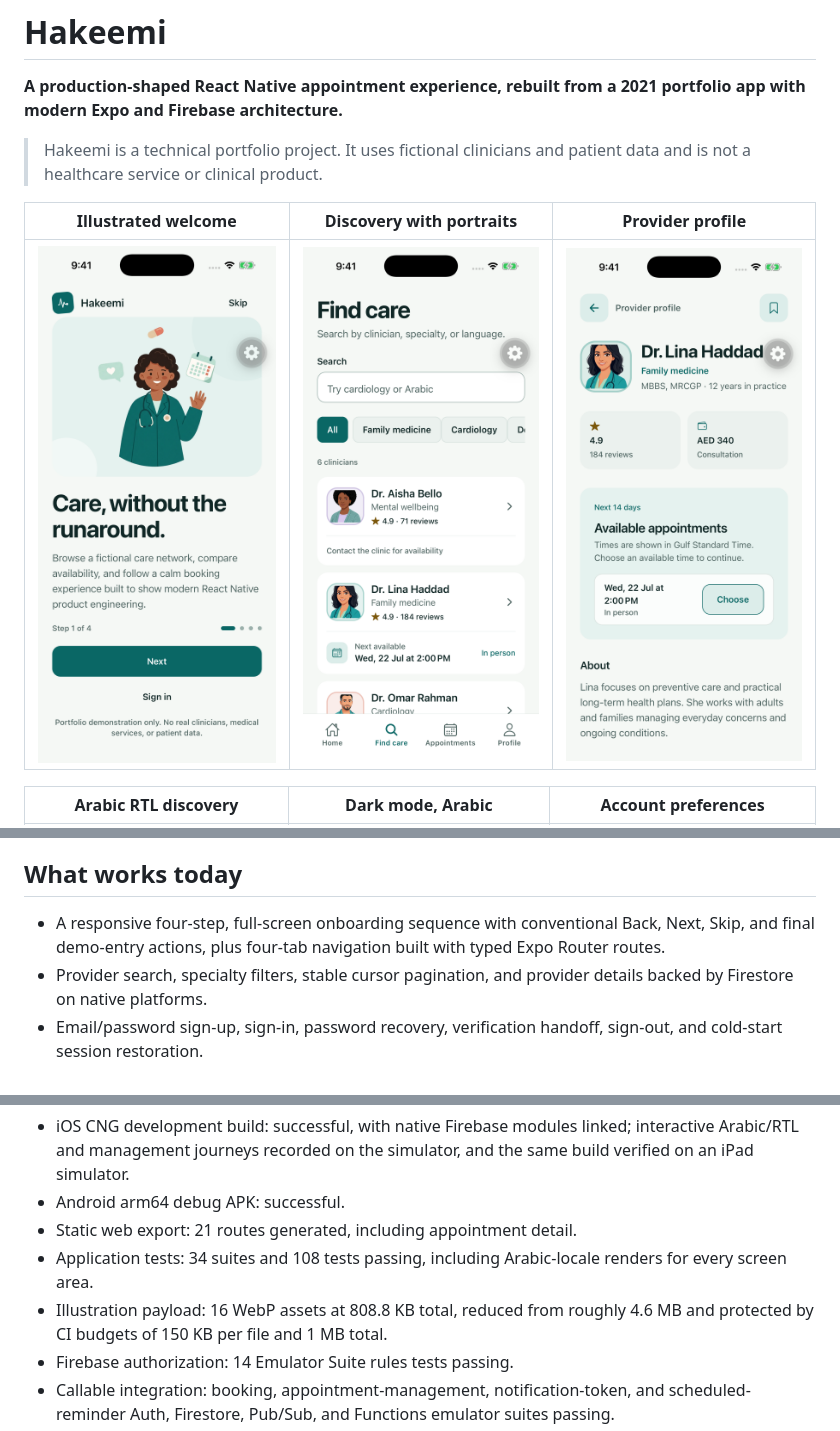
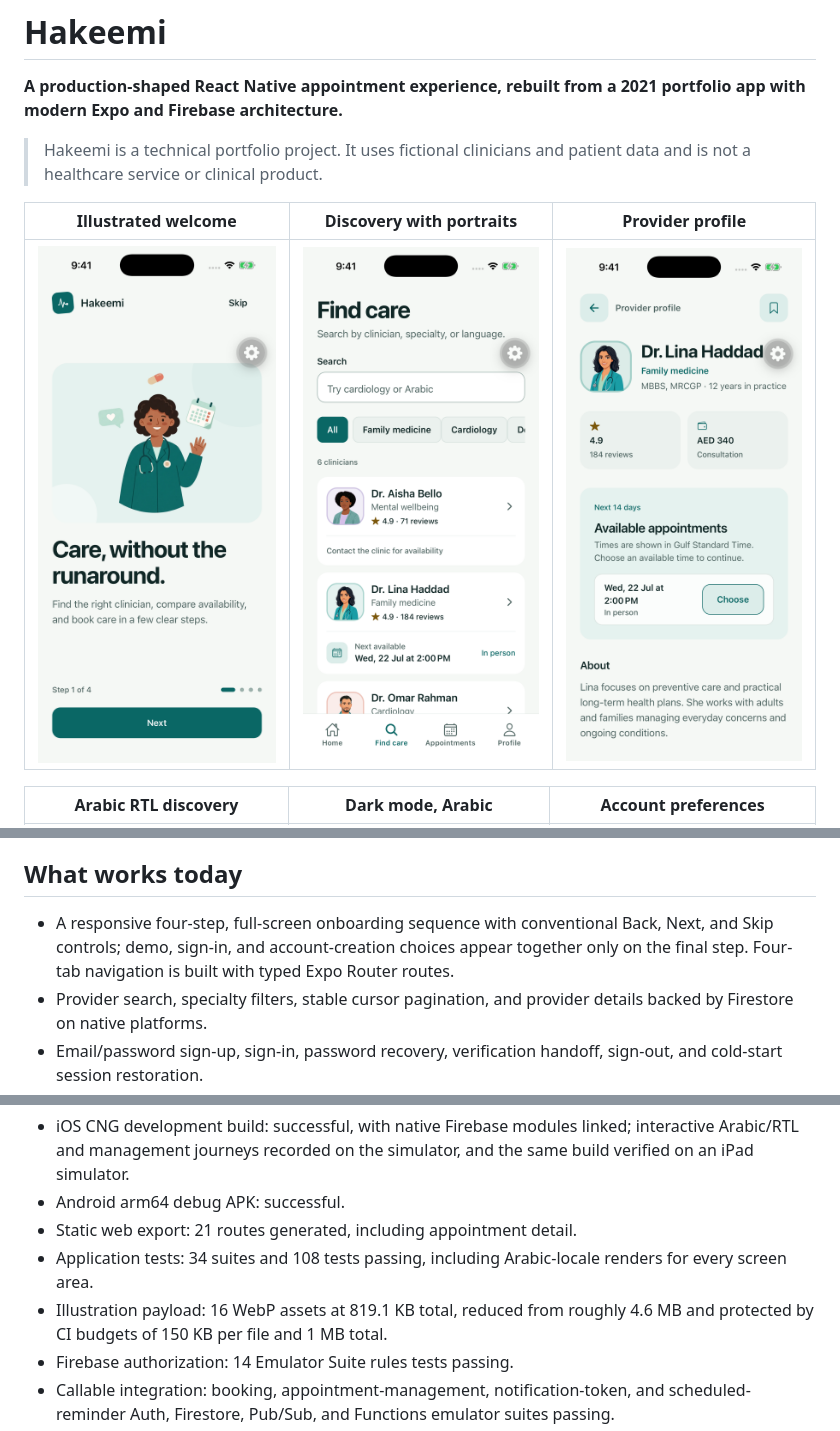
Before and after one commit to naderalfakesh/Hakeemi, a Markdown page: README.md, 3 parts joined by grey strips. GitHub-like rendering; pictures changed too: docs/images/find-care-illustrated-native.png, docs/images/provider-detail-illustrated-native.png, docs/images/welcome-illustrated-native.png.

```diff
--- a/README.md
+++ b/README.md
@@ -40,8 +40,9 @@ sequence.
 ## What works today
 
 - A responsive four-step, full-screen onboarding sequence with conventional
-  Back, Next, Skip, and final demo-entry actions, plus four-tab navigation built
-  with typed Expo Router routes.
+  Back, Next, and Skip controls; demo, sign-in, and account-creation choices
+  appear together only on the final step. Four-tab navigation is built with
+  typed Expo Router routes.
 - Provider search, specialty filters, stable cursor pagination, and provider
   details backed by Firestore on native platforms.
 - Email/password sign-up, sign-in, password recovery, verification handoff,
@@ -141,7 +142,7 @@ The current milestone has been exercised beyond unit tests:
 - Static web export: 21 routes generated, including appointment detail.
 - Application tests: 34 suites and 108 tests passing, including Arabic-locale
   renders for every screen area.
-- Illustration payload: 16 WebP assets at 808.8 KB total, reduced from roughly
+- Illustration payload: 16 WebP assets at 819.1 KB total, reduced from roughly
   4.6 MB and protected by CI budgets of 150 KB per file and 1 MB total.
 - Firebase authorization: 14 Emulator Suite rules tests passing.
 - Callable integration: booking, appointment-management, notification-token,
```
Also changed, not shown: SESSION.md (+10 -6 lines), docs/ROADMAP.md (+18 -8 lines).
